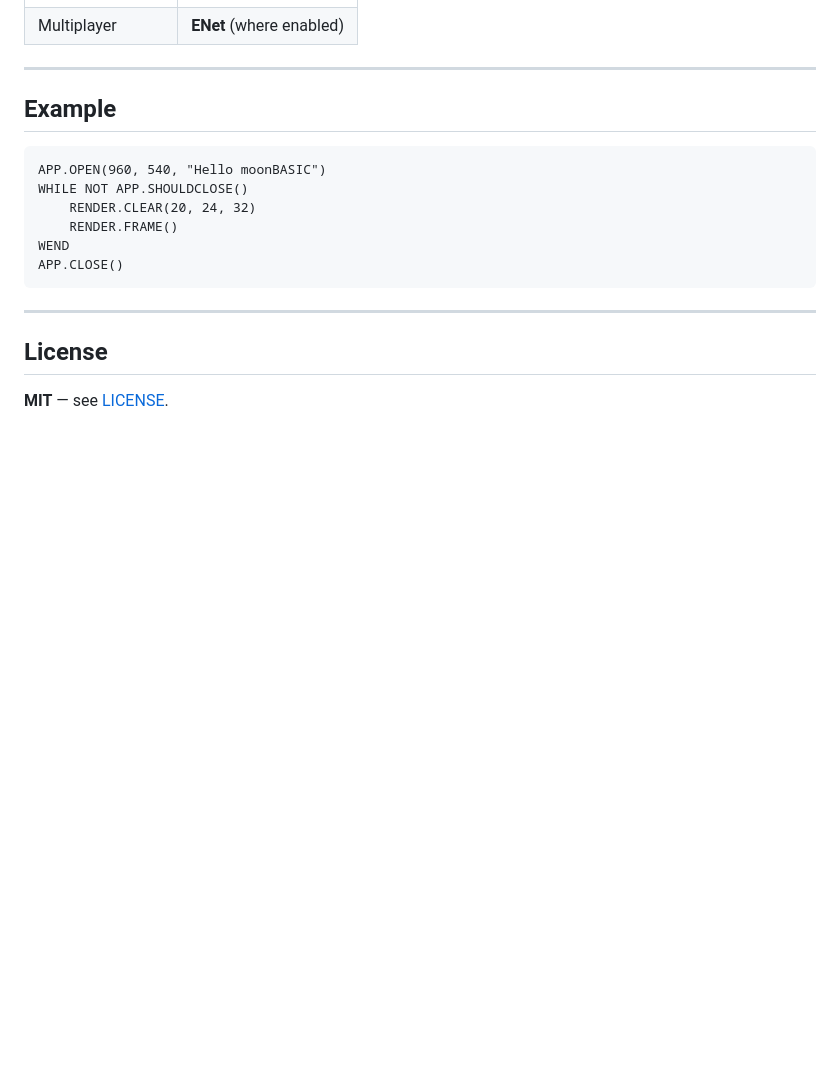
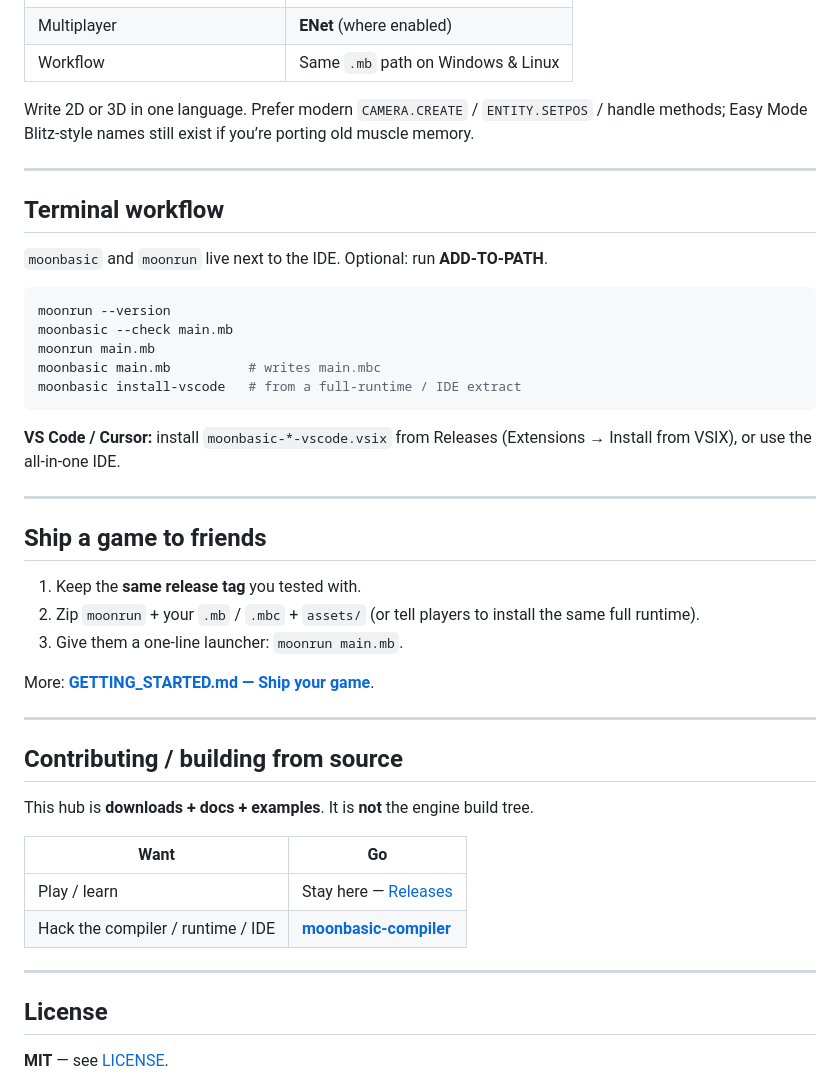
Before and after one commit to CharmingBlaze/moonbasic, a Markdown page: README.md, the part around one of its changes. Rendered like a GitHub page; blank space fills up the shorter version.

````diff
--- a/README.md
+++ b/README.md
@@ -100,17 +152,44 @@ Install **`moonbasic-v1.3.3-vscode.vsix`** from Releases (Extensions → Install
 | Multiplayer | **ENet** (where enabled) |
+| Workflow | Same `.mb` path on Windows & Linux |
+
+Write 2D or 3D in one language. Prefer modern `CAMERA.CREATE` / `ENTITY.SETPOS` / handle methods; Easy Mode Blitz-style names still exist if you’re porting old muscle memory.
 
 ---
 
-## Example
+## Terminal workflow
 
-```moonbasic
-APP.OPEN(960, 540, "Hello moonBASIC")
-WHILE NOT APP.SHOULDCLOSE()
-    RENDER.CLEAR(20, 24, 32)
-    RENDER.FRAME()
-WEND
-APP.CLOSE()
+`moonbasic` and `moonrun` live next to the IDE. Optional: run **ADD-TO-PATH**.
+
+```bash
+moonrun --version
+moonbasic --check main.mb
+moonrun main.mb
+moonbasic main.mb          # writes main.mbc
+moonbasic install-vscode   # from a full-runtime / IDE extract
 ```
+
+**VS Code / Cursor:** install `moonbasic-*-vscode.vsix` from Releases (Extensions → Install from VSIX), or use the all-in-one IDE.
+
+---
+
+## Ship a game to friends
+
+1. Keep the **same release tag** you tested with.
+2. Zip `moonrun` + your `.mb` / `.mbc` + `assets/` (or tell players to install the same full runtime).
+3. Give them a one-line launcher: `moonrun main.mb`.
+
+More: **[GETTING_STARTED.md — Ship your game](docs/GETTING_STARTED.md)**.
+
+---
+
+## Contributing / building from source
+
+This hub is **downloads + docs + examples**. It is **not** the engine build tree.
+
+| Want | Go |
+|------|-----|
+| Play / learn | Stay here — [Releases](https://github.com/CharmingBlaze/moonbasic/releases/latest) |
+| Hack the compiler / runtime / IDE | **[moonbasic-compiler](https://github.com/CharmingBlaze/moonbasic-compiler)** |
 
 ---
 
````
Also changed, not shown: other parts of README.md (+112 -54 lines).
